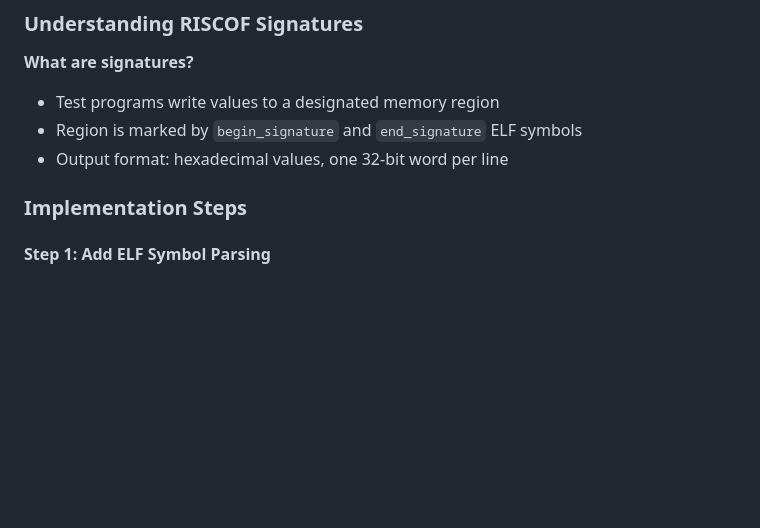
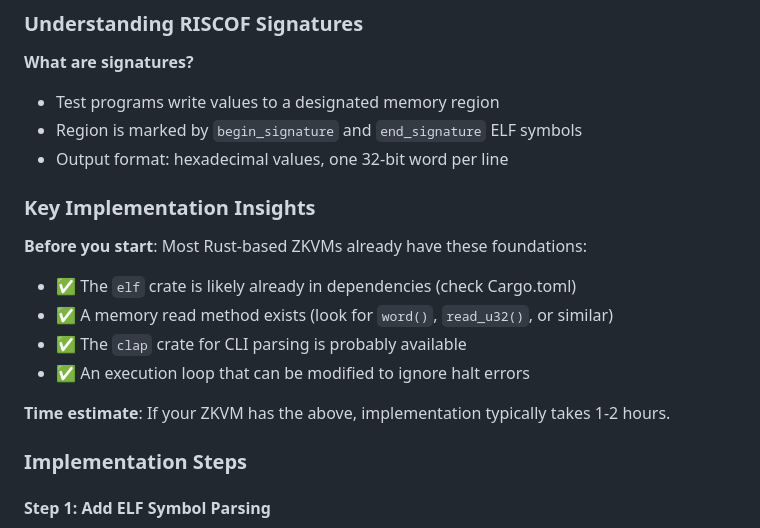
Before and after one commit to eth-act/zkevm-test-monitor, a Markdown page: INTEGRATION_GUIDE.md, the part around one of its changes. GitHub-like rendering; blank space fills up the shorter version.

Commit message:
update integration guide

```diff
--- a/INTEGRATION_GUIDE.md
+++ b/INTEGRATION_GUIDE.md
@@ -39,6 +39,16 @@ grep -r "dump_memory\|write_mem\|tohost" <zkvm-repo>
 - Test programs write values to a designated memory region
 - Region is marked by `begin_signature` and `end_signature` ELF symbols
 - Output format: hexadecimal values, one 32-bit word per line
+
+### Key Implementation Insights
+
+**Before you start**: Most Rust-based ZKVMs already have these foundations:
+- ✅ The `elf` crate is likely already in dependencies (check Cargo.toml)
+- ✅ A memory read method exists (look for `word()`, `read_u32()`, or similar)
+- ✅ The `clap` crate for CLI parsing is probably available
+- ✅ An execution loop that can be modified to ignore halt errors
+
+**Time estimate**: If your ZKVM has the above, implementation typically takes 1-2 hours.
 
 ### Implementation Steps
 
```
Also changed, not shown: other parts of INTEGRATION_GUIDE.md (+151 -0 lines).
